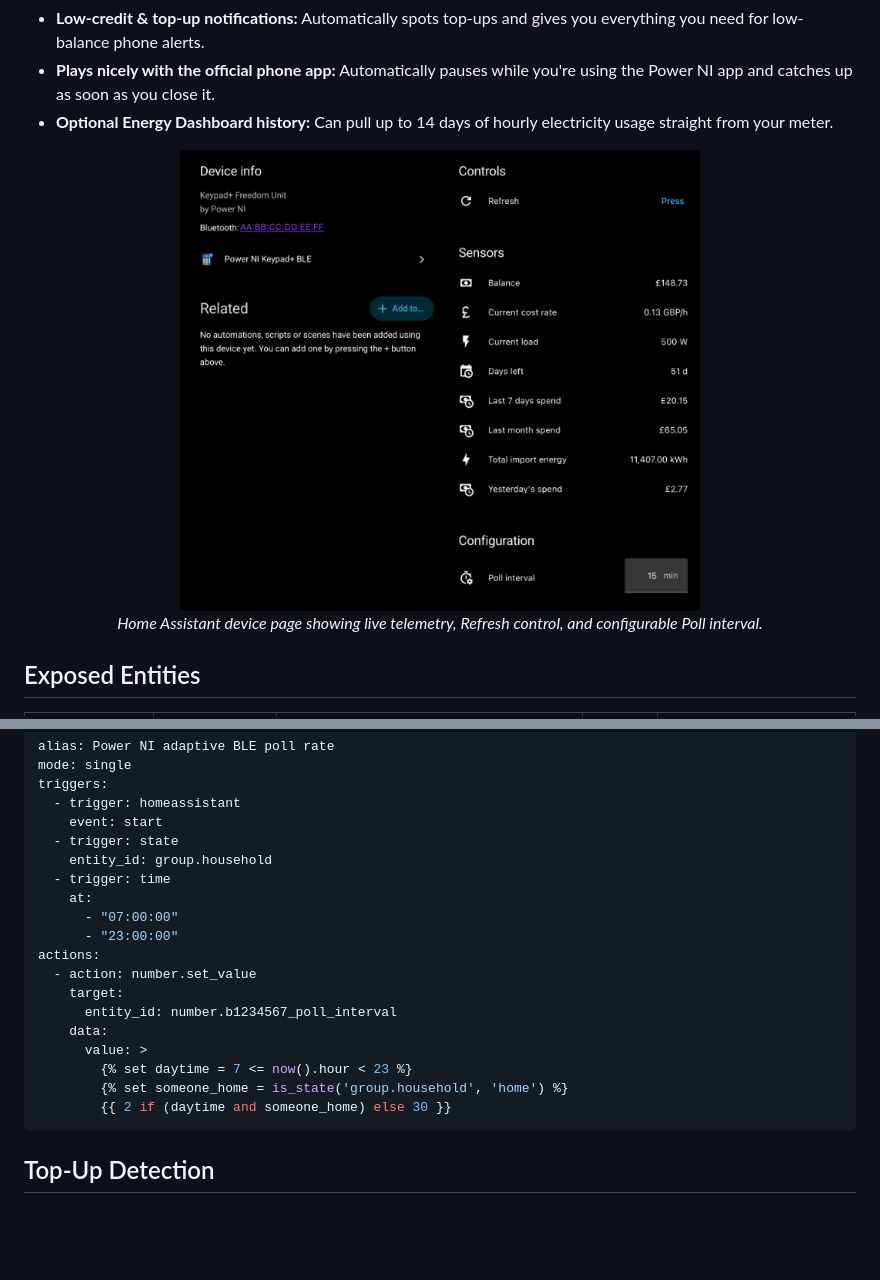
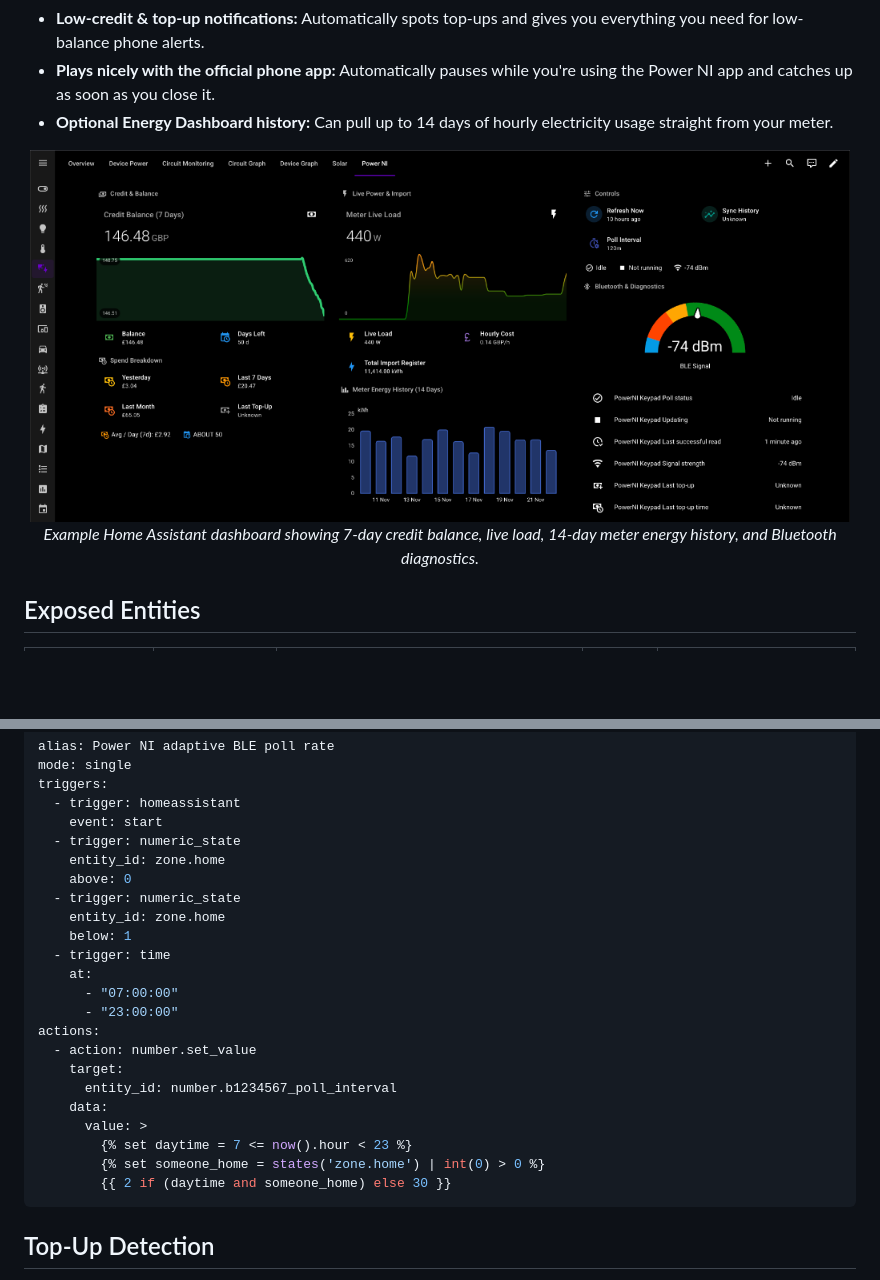
Before and after one commit to rorygallagher2024/ha-powerni-ble, a Markdown page: README.md, 2 parts joined by grey strips. Drawn GitHub-style; pictures changed too: docs/images/dashboard.png (added); folded sections open; blank space fills up the shorter version.

Commit message:
Add dashboard screenshot and fix adaptive polling example in README

````diff
--- a/README.md
+++ b/README.md
@@ -36,9 +36,9 @@
 - **Optional Energy Dashboard history:** Can pull up to 14 days of hourly electricity usage straight from your meter.
 
 <p align="center">
-  <img src="docs/images/device-page.png" alt="Power NI Keypad+ BLE device page in Home Assistant" width="520" />
+  <img src="docs/images/dashboard.png" alt="Example Home Assistant dashboard for Power NI Keypad+ BLE" width="820" />
   <br />
-  <em>Home Assistant device page showing live telemetry, Refresh control, and configurable Poll interval.</em>
+  <em>Example Home Assistant dashboard showing 7-day credit balance, live load, 14-day meter energy history, and Bluetooth diagnostics.</em>
 </p>
 
 ## Exposed Entities
@@ -190,8 +196,12 @@ mode: single
 triggers:
   - trigger: homeassistant
     event: start
-  - trigger: state
-    entity_id: group.household
+  - trigger: numeric_state
+    entity_id: zone.home
+    above: 0
+  - trigger: numeric_state
+    entity_id: zone.home
+    below: 1
   - trigger: time
     at:
       - "07:00:00"
@@ -203,7 +213,7 @@ actions:
     data:
       value: >
         {% set daytime = 7 <= now().hour < 23 %}
-        {% set someone_home = is_state('group.household', 'home') %}
+        {% set someone_home = states('zone.home') | int(0) > 0 %}
         {{ 2 if (daytime and someone_home) else 30 }}
 ```
 
````
Also changed, not shown: other parts of README.md (+6 -0 lines).
